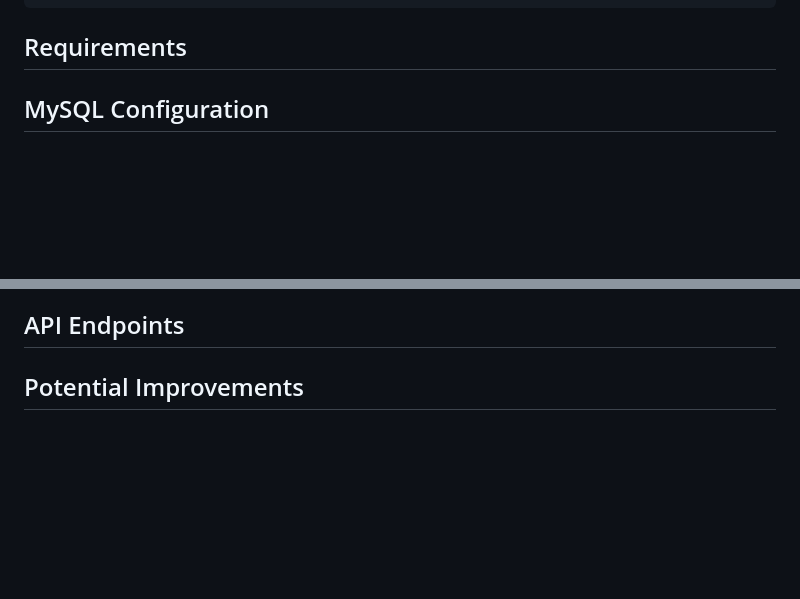
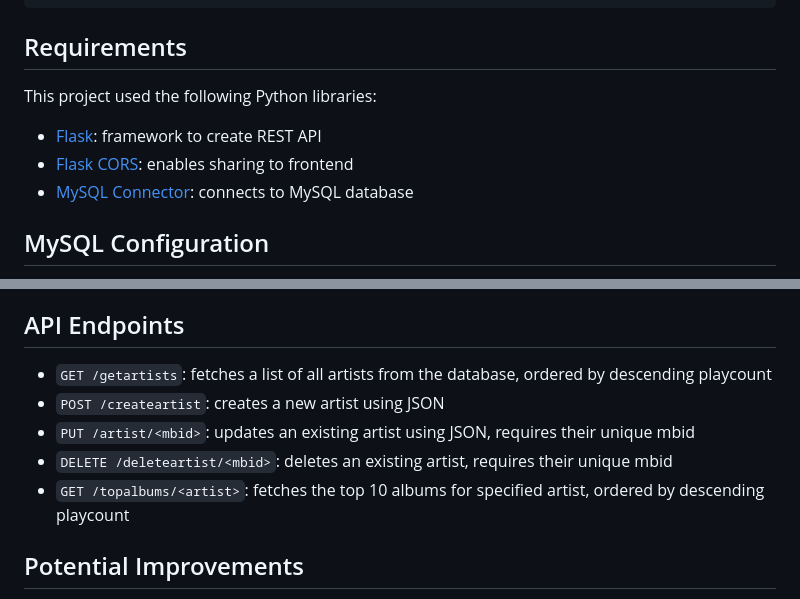
Before and after one commit to JBnkn/WSAA-big-project, a Markdown page: README.md, 2 parts joined by grey strips. GitHub-like rendering; blank space fills up the shorter version.

Commit message:
More README work

````diff
--- a/README.md
+++ b/README.md
@@ -37,7 +37,11 @@ WSAA-big-project/
 ```
 
 ## Requirements
+This project used the following Python libraries:
 
+- [Flask](https://flask.palletsprojects.com/en/stable/): framework to create REST API
+- [Flask CORS](https://pypi.org/project/flask-cors/): enables sharing to frontend
+- [MySQL Connector](https://www.mysql.com/products/connector/): connects to MySQL database
 
 ## MySQL Configuration
 To ensure data is pulled into MySQL from the last.fm API correctly (having registered an API account with them), you can create the relevant tables in your database using the code below:
@@ -80,6 +84,12 @@ CREATE TABLE albums (
 
 ## API Endpoints
 
+- <code>GET /getartists</code>: fetches a list of all artists from the database, ordered by descending playcount
+- <code>POST /createartist</code>: creates a new artist using JSON
+- <code>PUT /artist/\<mbid></code>: updates an existing artist using JSON, requires their unique mbid
+- <code>DELETE /deleteartist/\<mbid></code>: deletes an existing artist, requires their unique mbid
+- <code>GET /topalbums/\<artist></code>: fetches the top 10 albums for specified artist, ordered by descending playcount
+
 ## Potential Improvements
 - Automation: I could implement a scheduled task using <code>cron</code> to automatically retrieve and update top artists, playcounts, and listener data from the Last.fm API on a monthly basis without need for running <code>lastfm-artists.py</code> manually.
 - I could improve the system to automatically call the Last.fm API and retrieve the top albums for an artist whenever a new artist is added to the database manually by the user (as present this is only occuring as part of the total call to the Last.fm API).
````
